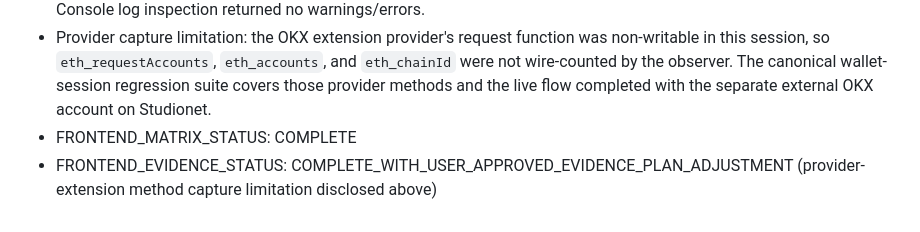
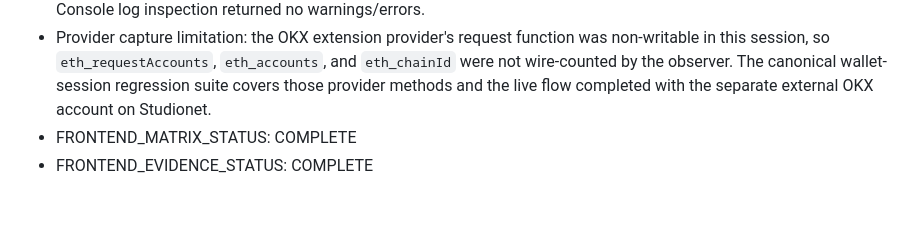
Before and after one commit to pcong5239/software-support-policy-applicability-ledger, a Markdown page: docs/RPC-BUDGET.md, the part around the change. Drawn GitHub-style.

```diff
--- a/docs/RPC-BUDGET.md
+++ b/docs/RPC-BUDGET.md
@@ -113,4 +113,4 @@ This evidence-plan adjustment was approved by the user for the current frontend
 - Physical browser RPC evidence: clean load logged one `client:created` marker and `0` GenLayer HTTP requests; provider discovery made `0` account requests until explicit option click. Each register/freeze/assess action emitted exactly `1 eth_getTransactionCount + 1 eth_estimateGas + 1 eth_gasPrice + 11 eth_getTransactionByHash + 1 gen_call`, for `15` HTTP RPC requests per write and one transaction. The 10 status intervals were register `3482–3873 ms`, freeze `3479–3925 ms`, and assess `3723–3894 ms`; no automatic retry or duplicate submission occurred. Explicit reload/reconnect readback emitted exactly `1 gen_call`; copy/Explorer controls emitted `0` GenLayer RPC calls. Console log inspection returned no warnings/errors.
 - Provider capture limitation: the OKX extension provider's request function was non-writable in this session, so `eth_requestAccounts`, `eth_accounts`, and `eth_chainId` were not wire-counted by the observer. The canonical wallet-session regression suite covers those provider methods and the live flow completed with the separate external OKX account on Studionet.
 - FRONTEND_MATRIX_STATUS: COMPLETE
-- FRONTEND_EVIDENCE_STATUS: COMPLETE_WITH_USER_APPROVED_EVIDENCE_PLAN_ADJUSTMENT (provider-extension method capture limitation disclosed above)
+- FRONTEND_EVIDENCE_STATUS: COMPLETE
```
Also changed, not shown: README.md (+1 -1 lines).
